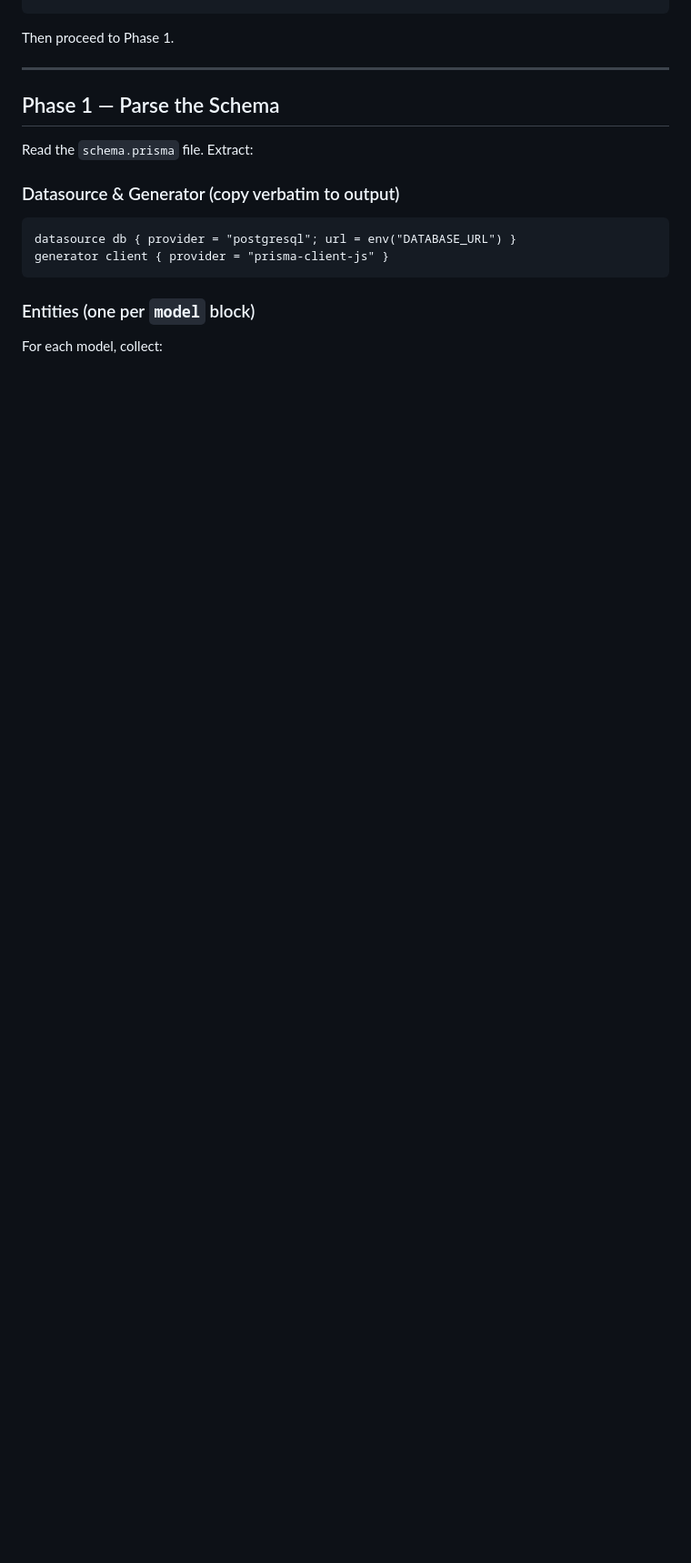
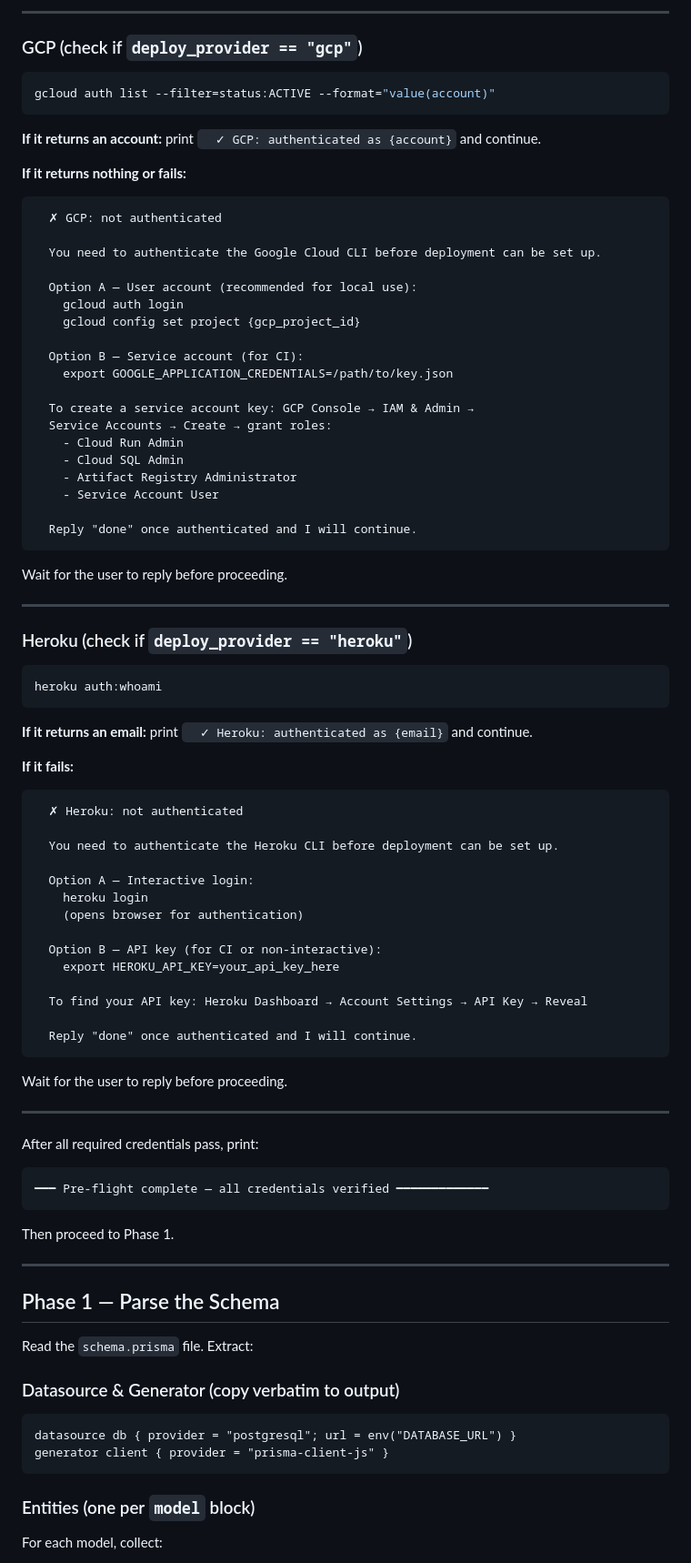
Before and after one commit to DevelopableAI/backend, a Markdown page: .claude/commands/developable.md, the part around one of its changes. Shown at 91% size. GitHub-like rendering; blank space fills up the shorter version.

````diff
--- a/.claude/commands/developable.md
+++ b/.claude/commands/developable.md
@@ -82,3 +166,71 @@ After collecting all inputs, output:
+---
+
+### GCP (check if `deploy_provider == "gcp"`)
+
+```bash
+gcloud auth list --filter=status:ACTIVE --format="value(account)"
+```
+
+**If it returns an account:** print `  ✓ GCP: authenticated as {account}` and continue.
+
+**If it returns nothing or fails:**
+```
+  ✗ GCP: not authenticated
+
+  You need to authenticate the Google Cloud CLI before deployment can be set up.
+
+  Option A — User account (recommended for local use):
+    gcloud auth login
+    gcloud config set project {gcp_project_id}
+
+  Option B — Service account (for CI):
+    export GOOGLE_APPLICATION_CREDENTIALS=/path/to/key.json
+
+  To create a service account key: GCP Console → IAM & Admin →
+  Service Accounts → Create → grant roles:
+    - Cloud Run Admin
+    - Cloud SQL Admin
+    - Artifact Registry Administrator
+    - Service Account User
+
+  Reply "done" once authenticated and I will continue.
+```
+Wait for the user to reply before proceeding.
+
+---
+
+### Heroku (check if `deploy_provider == "heroku"`)
+
+```bash
+heroku auth:whoami
+```
+
+**If it returns an email:** print `  ✓ Heroku: authenticated as {email}` and continue.
+
+**If it fails:**
+```
+  ✗ Heroku: not authenticated
+
+  You need to authenticate the Heroku CLI before deployment can be set up.
+
+  Option A — Interactive login:
+    heroku login
+    (opens browser for authentication)
+
+  Option B — API key (for CI or non-interactive):
+    export HEROKU_API_KEY=your_api_key_here
+
+  To find your API key: Heroku Dashboard → Account Settings → API Key → Reveal
+
+  Reply "done" once authenticated and I will continue.
+```
+Wait for the user to reply before proceeding.
+
+---
+
+After all required credentials pass, print:
+```
+━━━ Pre-flight complete — all credentials verified ━━━━━━━━━━━━━
 ```
 
 Then proceed to Phase 1.
````
Also changed, not shown: other parts of .claude/commands/developable.md (+84 -0 lines).
